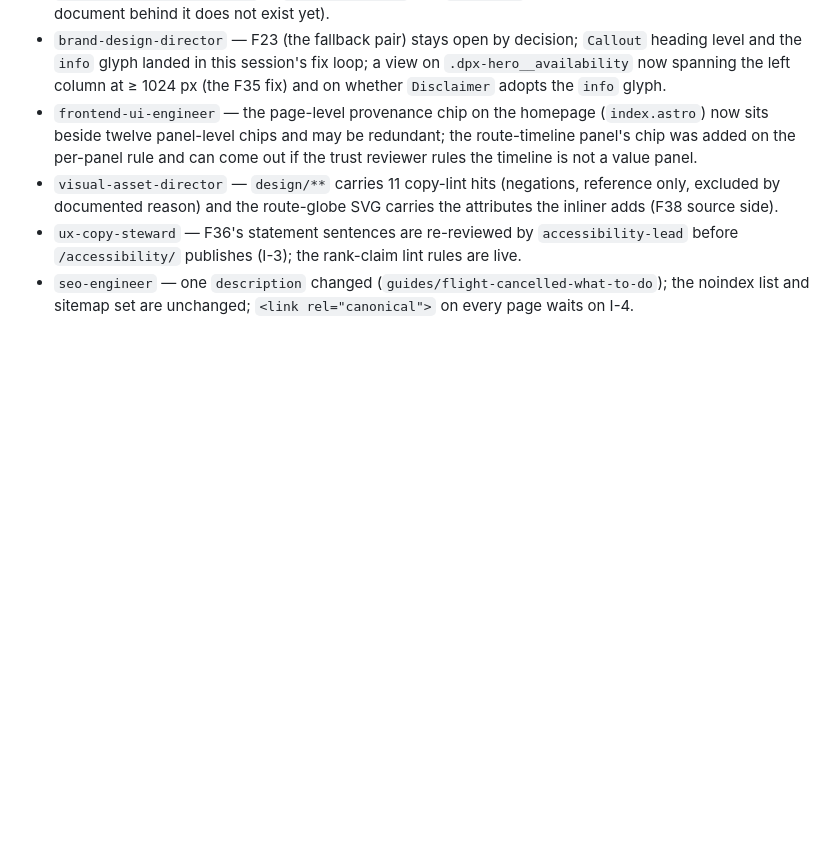
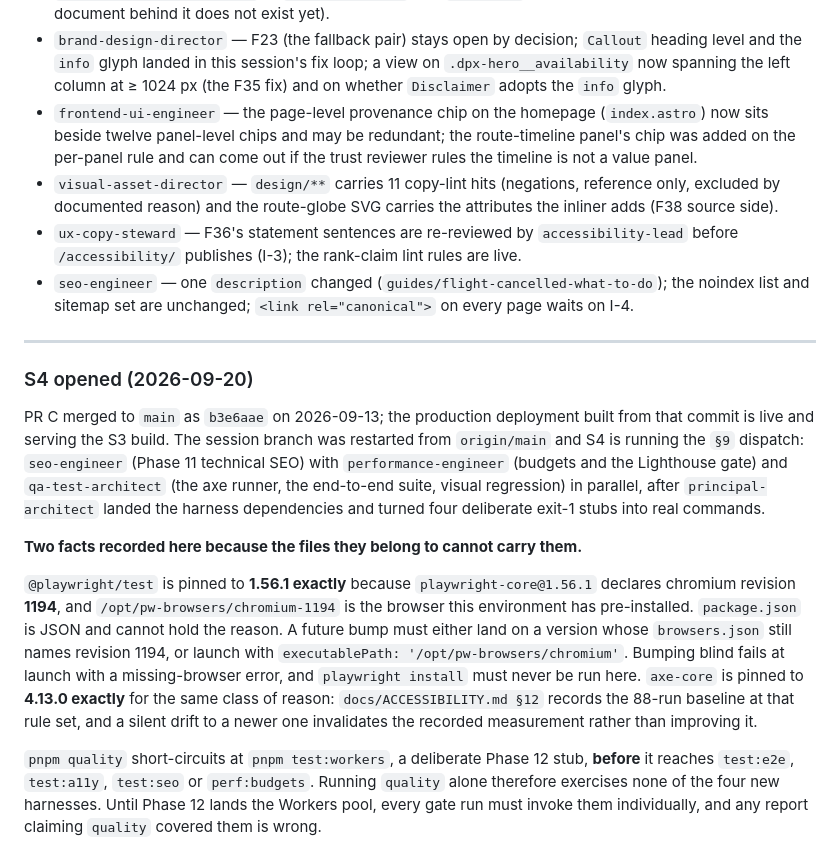
Before and after one commit to kevynsgrin-a11y/DelayPilot, a Markdown page: docs/BUILD_PLAN.md, the part around the change. Rendered like a GitHub page; blank space fills up the shorter version.

Commit message:
Build plan: S4 opened, and two facts their own files cannot carry
Records that PR C merged as b3e6aae and is live, that the session branch restarted from main, and
which owners S4 dispatched. Also writes down the reason the Playwright and axe-core pins are exact,
since package.json is JSON and cannot hold it, and the fact that pnpm quality short-circuits at the
Phase 12 Workers stub before it reaches the four new harnesses, so a report claiming quality covered
them is wrong.

Co-Authored-By: Claude Opus 5 <noreply@anthropic.com>
Claude-Session: https://claude.ai/code/session_019TWdheWG7hfWSMtXUoc5kY

```diff
--- a/docs/BUILD_PLAN.md
+++ b/docs/BUILD_PLAN.md
@@ -459,3 +459,30 @@ Ruling adopted (`DIRECTIVE.md §3.1`): the demo sentence is triggered by fixture
 - `visual-asset-director` — `design/**` carries 11 copy-lint hits (negations, reference only, excluded by documented reason) and the route-globe SVG carries the attributes the inliner adds (F38 source side).
 - `ux-copy-steward` — F36's statement sentences are re-reviewed by `accessibility-lead` before `/accessibility/` publishes (I-3); the rank-claim lint rules are live.
 - `seo-engineer` — one `description` changed (`guides/flight-cancelled-what-to-do`); the noindex list and sitemap set are unchanged; `<link rel="canonical">` on every page waits on I-4.
+
+---
+
+### S4 opened (2026-09-20)
+
+PR C merged to `main` as `b3e6aae` on 2026-09-13; the production deployment built from that commit is
+live and serving the S3 build. The session branch was restarted from `origin/main` and S4 is running
+the `§9` dispatch: `seo-engineer` (Phase 11 technical SEO) with `performance-engineer` (budgets and
+the Lighthouse gate) and `qa-test-architect` (the axe runner, the end-to-end suite, visual
+regression) in parallel, after `principal-architect` landed the harness dependencies and turned four
+deliberate exit-1 stubs into real commands.
+
+**Two facts recorded here because the files they belong to cannot carry them.**
+
+`@playwright/test` is pinned to **1.56.1 exactly** because `playwright-core@1.56.1` declares chromium
+revision **1194**, and `/opt/pw-browsers/chromium-1194` is the browser this environment has
+pre-installed. `package.json` is JSON and cannot hold the reason. A future bump must either land on a
+version whose `browsers.json` still names revision 1194, or launch with
+`executablePath: '/opt/pw-browsers/chromium'`. Bumping blind fails at launch with a missing-browser
+error, and `playwright install` must never be run here. `axe-core` is pinned to **4.13.0 exactly**
+for the same class of reason: `docs/ACCESSIBILITY.md §12` records the 88-run baseline at that rule
+set, and a silent drift to a newer one invalidates the recorded measurement rather than improving it.
+
+`pnpm quality` short-circuits at `pnpm test:workers`, a deliberate Phase 12 stub, **before** it
+reaches `test:e2e`, `test:a11y`, `test:seo` or `perf:budgets`. Running `quality` alone therefore
+exercises none of the four new harnesses. Until Phase 12 lands the Workers pool, every gate run must
+invoke them individually, and any report claiming `quality` covered them is wrong.
```
